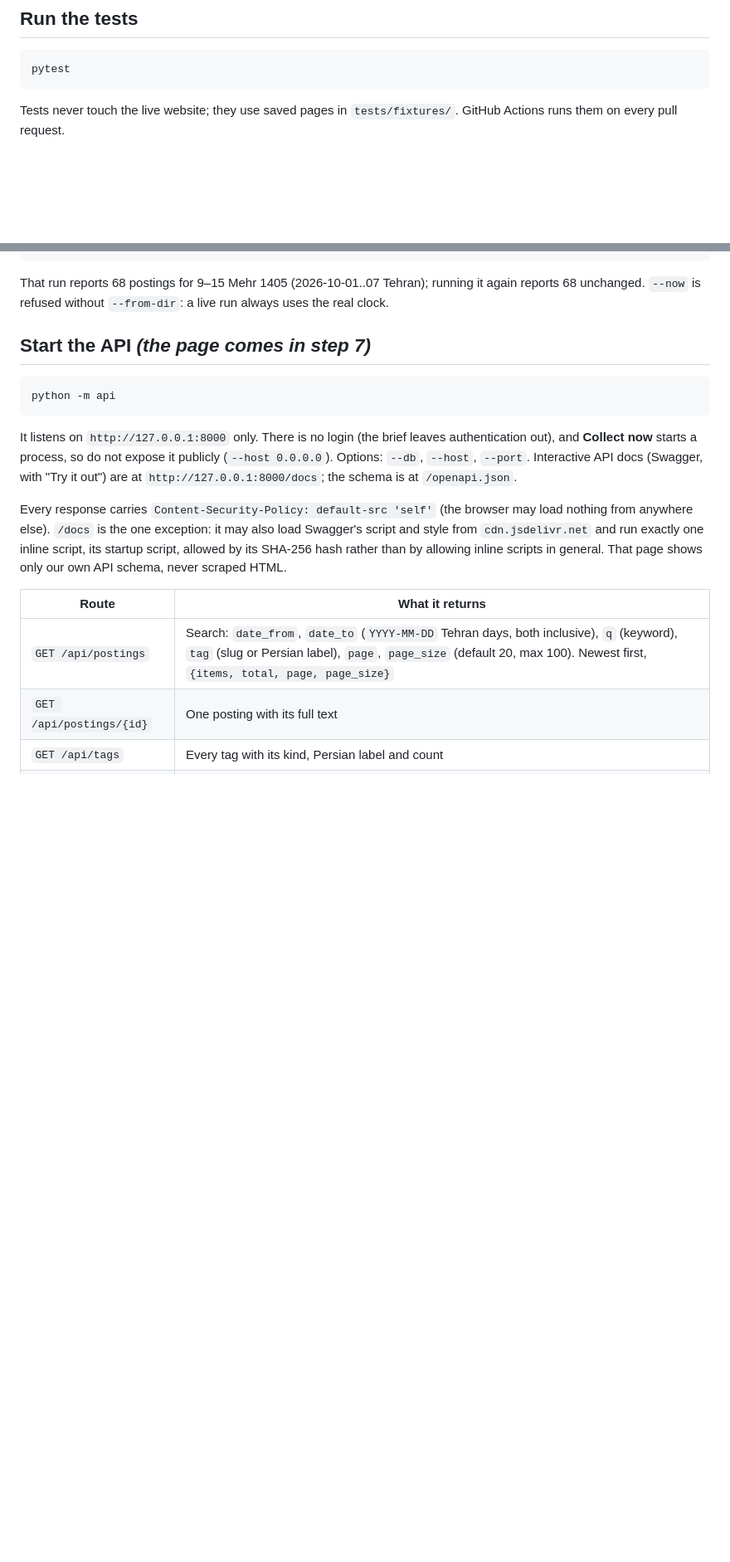
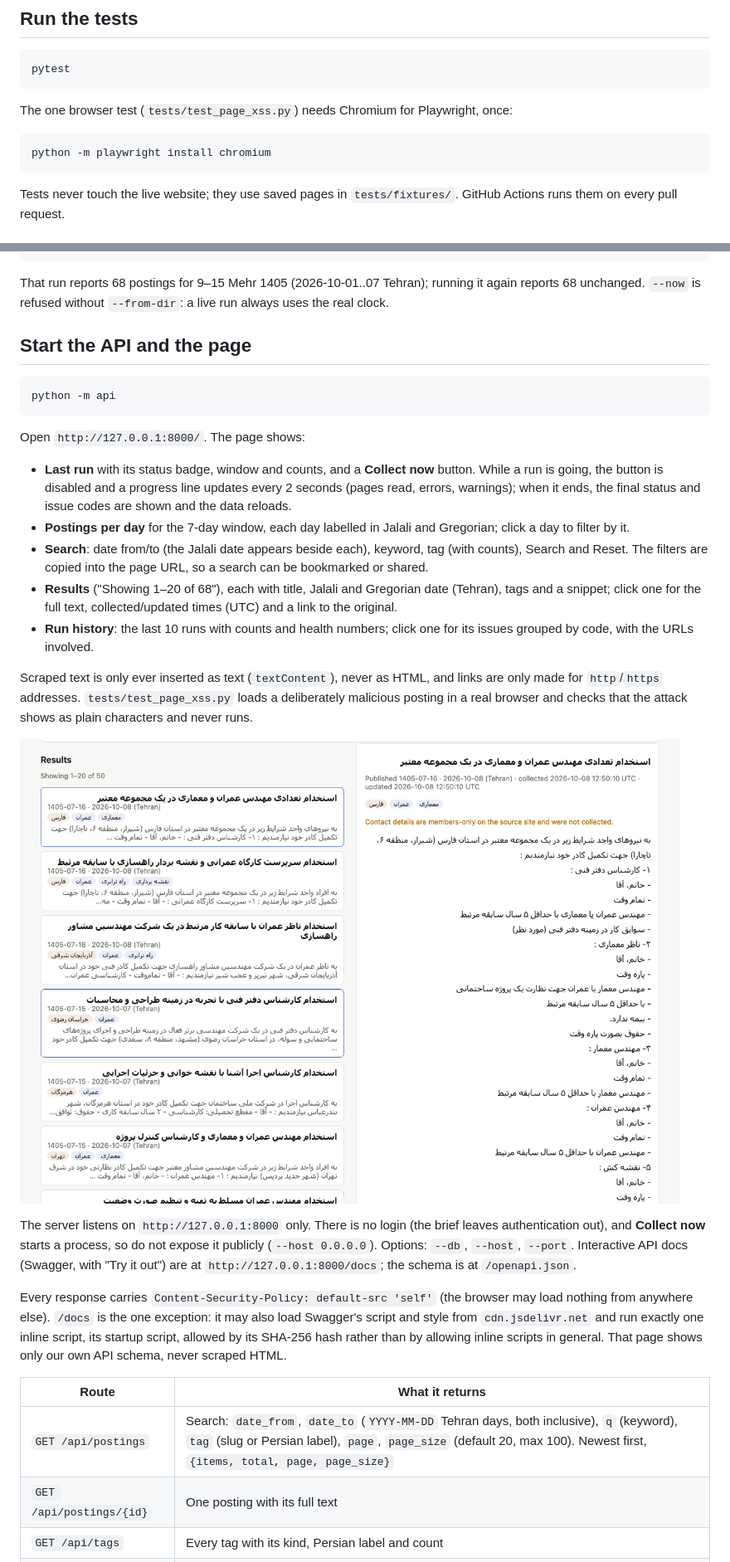
Before and after one commit to ParhamBeik/job-posting-collector, a Markdown page: README.md, 2 parts joined by grey strips. Shown at 83% size. GitHub-like rendering; pictures changed too: docs/screenshots/page-detail.png (added); blank space fills up the shorter version.

Commit message:
Docs: the page, screenshots, XSS verification
Refs #7

Co-Authored-By: Claude Opus 5.5 <noreply@anthropic.com>

````diff
--- a/README.md
+++ b/README.md
@@ -24,6 +24,12 @@ pip install -e ".[dev]"
 
 ```bash
 pytest
+```
+
+The one browser test (`tests/test_page_xss.py`) needs Chromium for Playwright, once:
+
+```bash
+python -m playwright install chromium
 ```
 
 Tests never touch the live website; they use saved pages in `tests/fixtures/`.
@@ -79,13 +85,33 @@ python -m collector --db var/replay.db collect --from-dir tests/fixtures/eng_est
 That run reports 68 postings for 9–15 Mehr 1405 (2026-10-01..07 Tehran); running it again reports
 68 unchanged. `--now` is refused without `--from-dir`: a live run always uses the real clock.
 
-## Start the API *(the page comes in step 7)*
+## Start the API and the page
 
 ```bash
 python -m api
 ```
 
-It listens on `http://127.0.0.1:8000` only. There is no login (the brief leaves authentication
+Open `http://127.0.0.1:8000/`. The page shows:
+
+- **Last run** with its status badge, window and counts, and a **Collect now** button. While a
+  run is going, the button is disabled and a progress line updates every 2 seconds (pages read,
+  errors, warnings); when it ends, the final status and issue codes are shown and the data reloads.
+- **Postings per day** for the 7-day window, each day labelled in Jalali and Gregorian; click a
+  day to filter by it.
+- **Search**: date from/to (the Jalali date appears beside each), keyword, tag (with counts),
+  Search and Reset. The filters are copied into the page URL, so a search can be bookmarked or shared.
+- **Results** ("Showing 1–20 of 68"), each with title, Jalali and Gregorian date (Tehran), tags
+  and a snippet; click one for the full text, collected/updated times (UTC) and a link to the original.
+- **Run history**: the last 10 runs with counts and health numbers; click one for its issues
+  grouped by code, with the URLs involved.
+
+Scraped text is only ever inserted as text (`textContent`), never as HTML, and links are only
+made for `http`/`https` addresses. `tests/test_page_xss.py` loads a deliberately malicious
+posting in a real browser and checks that the attack shows as plain characters and never runs.
+
+![Search results and a posting's full text](docs/screenshots/page-detail.png)
+
+The server listens on `http://127.0.0.1:8000` only. There is no login (the brief leaves authentication
 out), and **Collect now** starts a process, so do not expose it publicly (`--host 0.0.0.0`).
 Options: `--db`, `--host`, `--port`. Interactive API docs (Swagger, with "Try it out") are at
 `http://127.0.0.1:8000/docs`; the schema is at `/openapi.json`.
````
Also changed, not shown: docs/AI_NOTES.md (+2 -0 lines), docs/TIME_LOG.md (+1 -0 lines), docs/screenshots/page-run-history.png (added), docs/screenshots/page-search.png (added).
